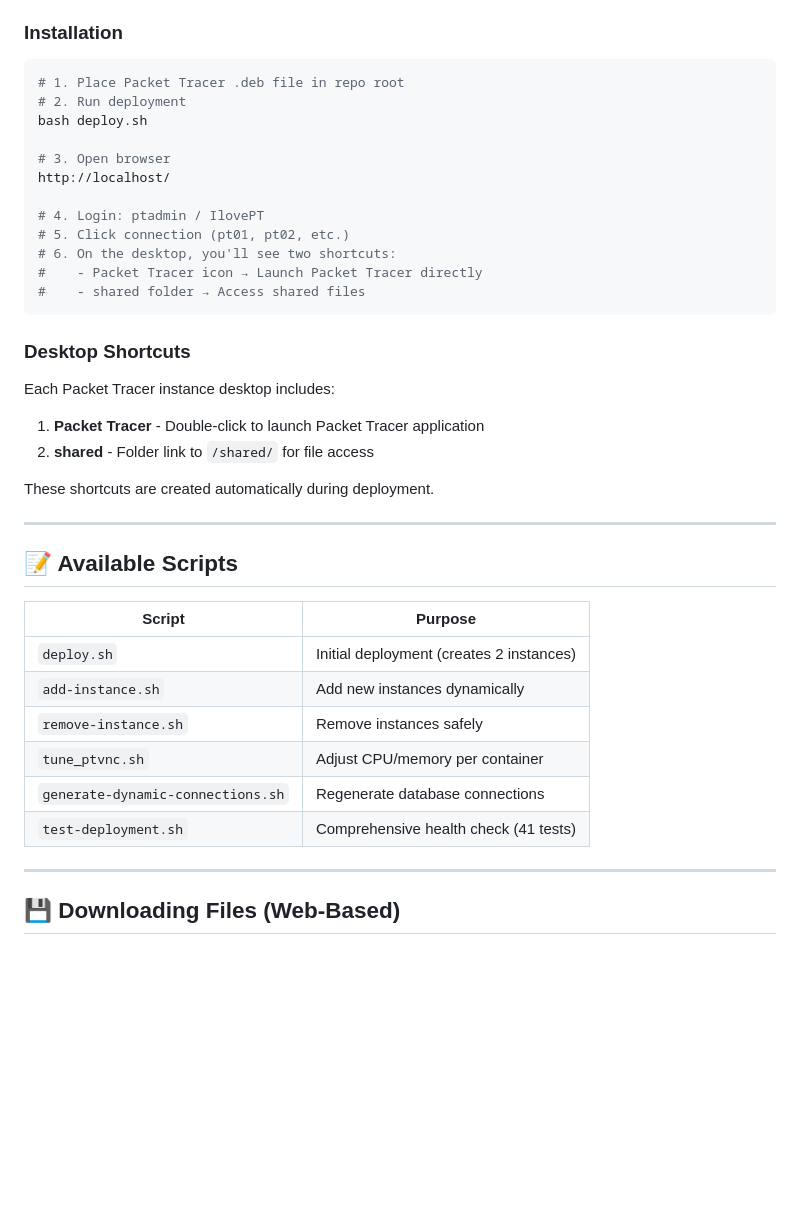
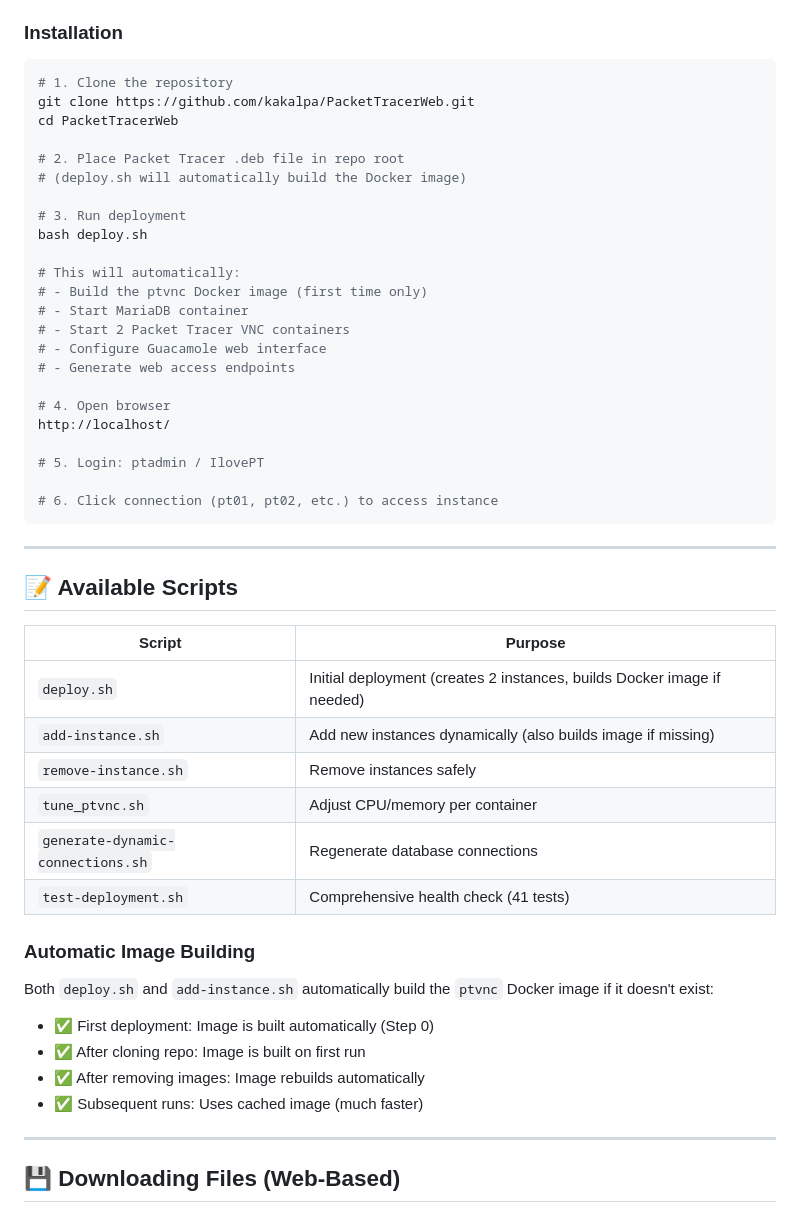
Before and after one commit to kakalpa/PacketTracerWeb, a Markdown page: README.md, the part around the change. Drawn GitHub-style; blank space fills up the shorter version.

Commit message:
Update README with automatic Docker image build information
- Clarify that deploy.sh automatically builds ptvnc image
- Add step-by-step cloning instructions
- Document automatic image building in scripts
- Explain caching behavior for faster subsequent deployments

````diff
--- a/README.md
+++ b/README.md
@@ -11,28 +11,30 @@ Run multiple Cisco Packet Tracer instances in Docker containers with web-based a
 
 ### Installation
 ```bash
-# 1. Place Packet Tracer .deb file in repo root
-# 2. Run deployment
+# 1. Clone the repository
+git clone https://github.com/kakalpa/PacketTracerWeb.git
+cd PacketTracerWeb
+
+# 2. Place Packet Tracer .deb file in repo root
+# (deploy.sh will automatically build the Docker image)
+
+# 3. Run deployment
 bash deploy.sh
 
-# 3. Open browser
+# This will automatically:
+# - Build the ptvnc Docker image (first time only)
+# - Start MariaDB container
+# - Start 2 Packet Tracer VNC containers
+# - Configure Guacamole web interface
+# - Generate web access endpoints
+
+# 4. Open browser
 http://localhost/
 
-# 4. Login: ptadmin / IlovePT
-# 5. Click connection (pt01, pt02, etc.)
-# 6. On the desktop, you'll see two shortcuts:
-#    - Packet Tracer icon → Launch Packet Tracer directly
-#    - shared folder → Access shared files
+# 5. Login: ptadmin / IlovePT
+
+# 6. Click connection (pt01, pt02, etc.) to access instance
 ```
-
-### Desktop Shortcuts
-
-Each Packet Tracer instance desktop includes:
-
-1. **Packet Tracer** - Double-click to launch Packet Tracer application
-2. **shared** - Folder link to `/shared/` for file access
-
-These shortcuts are created automatically during deployment.
 
 ---
 
@@ -40,12 +42,20 @@ These shortcuts are created automatically during deployment.
 
 | Script | Purpose |
 |--------|---------|
-| `deploy.sh` | Initial deployment (creates 2 instances) |
-| `add-instance.sh` | Add new instances dynamically |
+| `deploy.sh` | Initial deployment (creates 2 instances, builds Docker image if needed) |
+| `add-instance.sh` | Add new instances dynamically (also builds image if missing) |
 | `remove-instance.sh` | Remove instances safely |
 | `tune_ptvnc.sh` | Adjust CPU/memory per container |
 | `generate-dynamic-connections.sh` | Regenerate database connections |
 | `test-deployment.sh` | Comprehensive health check (41 tests) |
+
+### Automatic Image Building
+
+Both `deploy.sh` and `add-instance.sh` automatically build the `ptvnc` Docker image if it doesn't exist:
+- ✅ First deployment: Image is built automatically (Step 0)
+- ✅ After cloning repo: Image is built on first run
+- ✅ After removing images: Image rebuilds automatically
+- ✅ Subsequent runs: Uses cached image (much faster)
 
 ---
 
````
